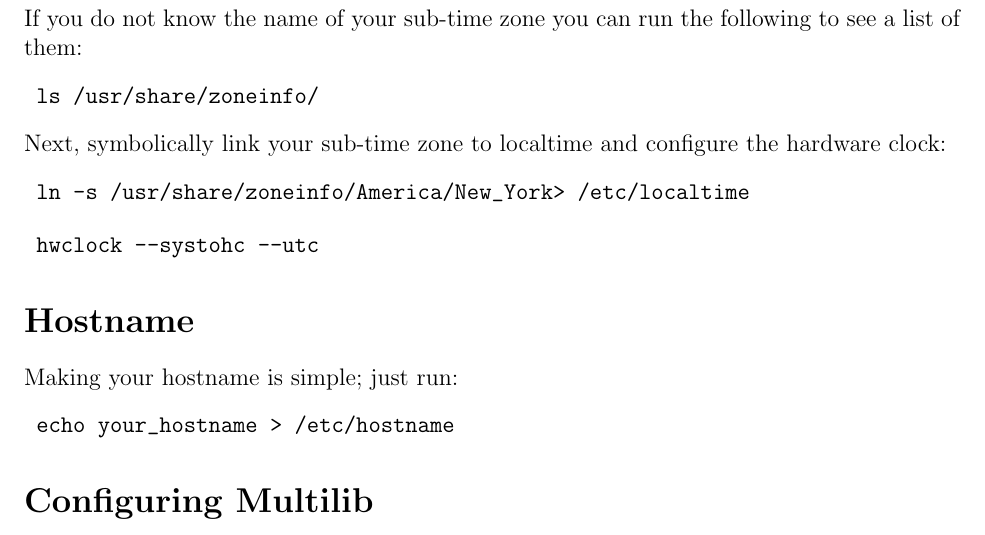
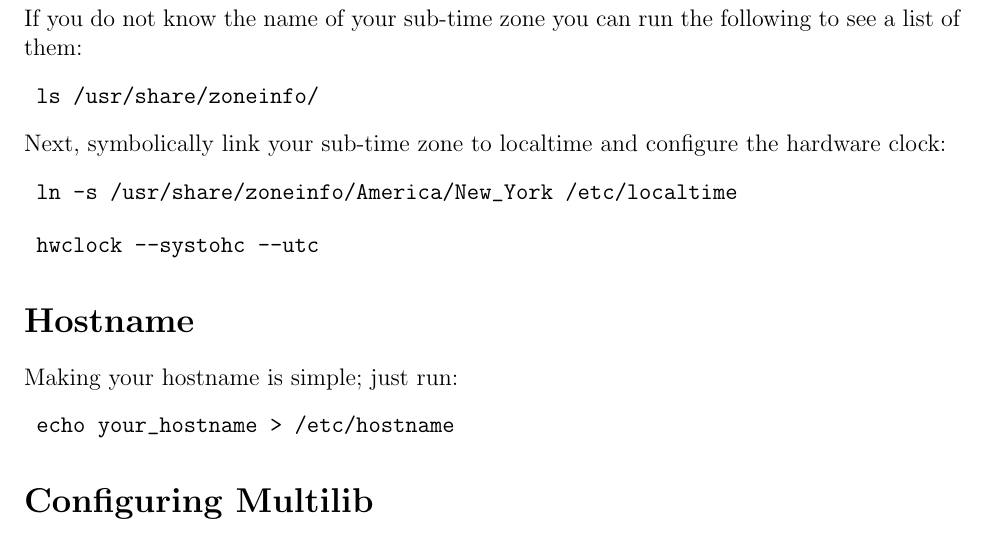
Before and after one commit to CMurphy1321/arch, a LaTeX document (arch.tex): part of page 4 of 8, cut so that both start at the same text. Compiled offline with pdfLaTeX.

Commit message:
Remove >.

```diff
--- a/arch.tex
+++ b/arch.tex
@@ -127,7 +127,7 @@ document:
     \begin{verbatim} ls /usr/share/zoneinfo/ \end{verbatim}
     Next, symbolically link your sub-time zone to localtime and configure the
     hardware clock:
-    \begin{verbatim} ln -s /usr/share/zoneinfo/America/New_York> /etc/localtime \end {verbatim}
+    \begin{verbatim} ln -s /usr/share/zoneinfo/America/New_York /etc/localtime \end {verbatim}
     \begin{verbatim} hwclock --systohc --utc \end {verbatim}
 
 \section*{Hostname}
```
